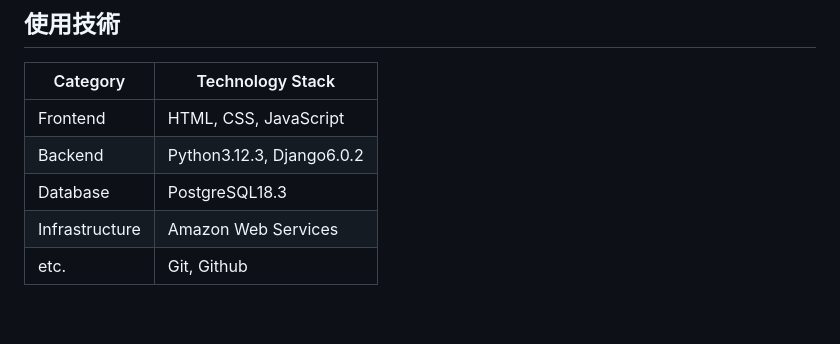
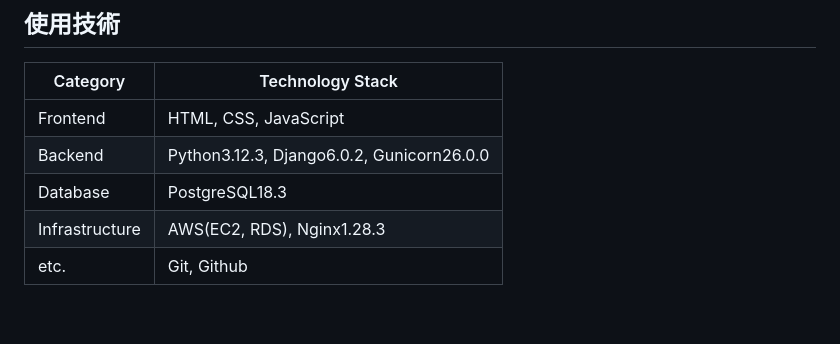
Before and after one commit to kk-watanabe/managerproject, a Markdown page: README.md, the part around the change. GitHub-like rendering.

Commit message:
Update backend and infrastructure technology stack

```diff
--- a/README.md
+++ b/README.md
@@ -141,9 +141,9 @@ http://13.192.197.156/
 | Category  | Technology Stack |
 | ------------- | ------------- |
 | Frontend  | HTML, CSS, JavaScript |
-| Backend  | Python3.12.3, Django6.0.2 |
+| Backend  | Python3.12.3, Django6.0.2, Gunicorn26.0.0 |
 | Database | PostgreSQL18.3 |
-| Infrastructure	| Amazon Web Services |
+| Infrastructure	| AWS(EC2, RDS), Nginx1.28.3 |
 | etc. | Git, Github |
 
 <br>
```
